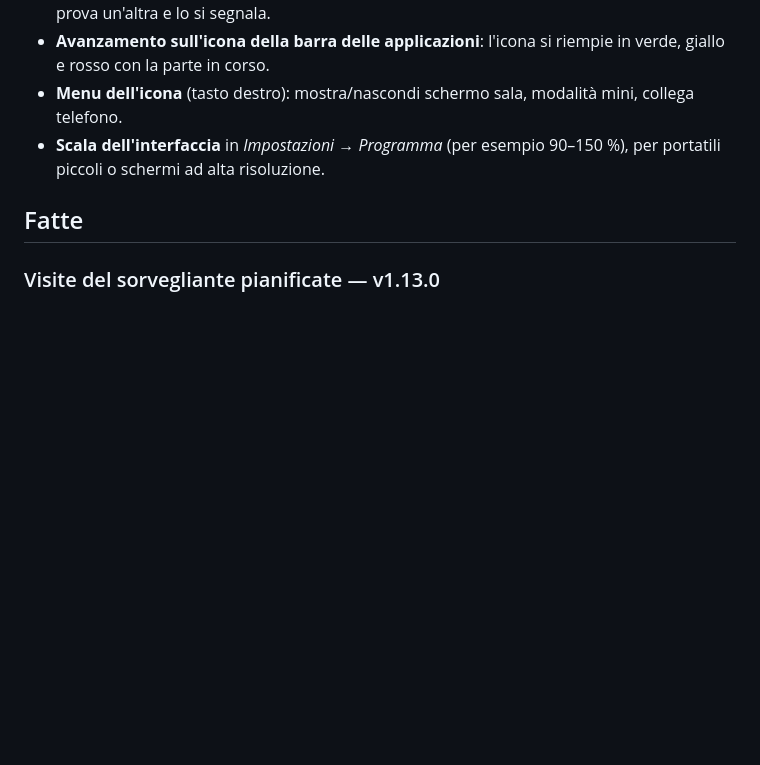
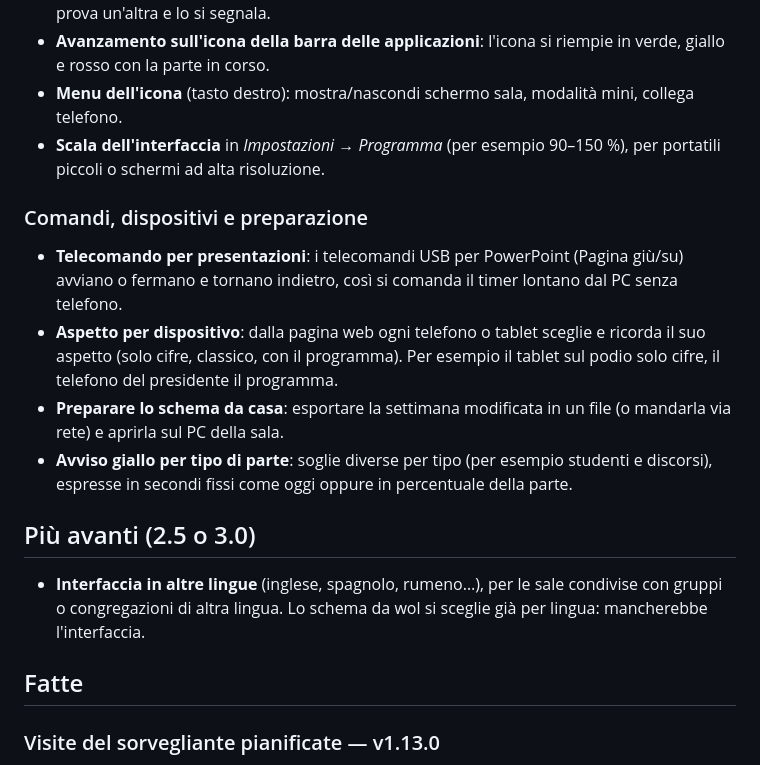
Before and after one commit to Lomme89/timersala, a Markdown page: ROADMAP.md, the part around the change. Rendered like a GitHub page; blank space fills up the shorter version.

Commit message:
Roadmap: comandi, dispositivi, preparazione e lingue più avanti
Co-Authored-By: Claude Opus 5.5 <noreply@anthropic.com>
Claude-Session: https://claude.ai/code/session_017n86YY5cqTymaAK9Ukupaf

```diff
--- a/ROADMAP.md
+++ b/ROADMAP.md
@@ -151,6 +151,19 @@ così resta visibile sopra JW Library e Zoom. Si torna al controller completo co
 - **Menu dell'icona** (tasto destro): mostra/nascondi schermo sala, modalità mini, collega telefono.
 - **Scala dell'interfaccia** in *Impostazioni → Programma* (per esempio 90–150 %), per portatili piccoli o schermi ad alta risoluzione.
 
+### Comandi, dispositivi e preparazione
+- **Telecomando per presentazioni**: i telecomandi USB per PowerPoint (Pagina giù/su) avviano o fermano e tornano indietro,
+  così si comanda il timer lontano dal PC senza telefono.
+- **Aspetto per dispositivo**: dalla pagina web ogni telefono o tablet sceglie e ricorda il suo aspetto (solo cifre, classico,
+  con il programma). Per esempio il tablet sul podio solo cifre, il telefono del presidente il programma.
+- **Preparare lo schema da casa**: esportare la settimana modificata in un file (o mandarla via rete) e aprirla sul PC della sala.
+- **Avviso giallo per tipo di parte**: soglie diverse per tipo (per esempio studenti e discorsi), espresse in secondi fissi
+  come oggi oppure in percentuale della parte.
+
+## Più avanti (2.5 o 3.0)
+- **Interfaccia in altre lingue** (inglese, spagnolo, rumeno…), per le sale condivise con gruppi o congregazioni di altra lingua.
+  Lo schema da wol si sceglie già per lingua: mancherebbe l'interfaccia.
+
 ## Fatte
 
 ### Visite del sorvegliante pianificate — v1.13.0
```
